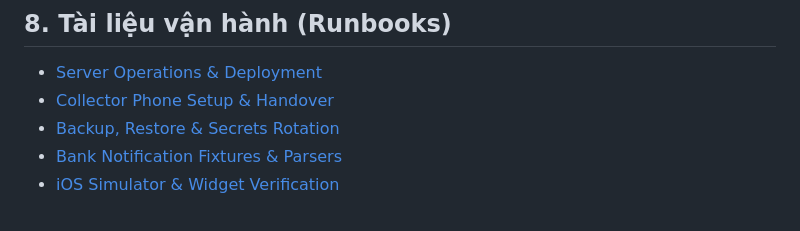
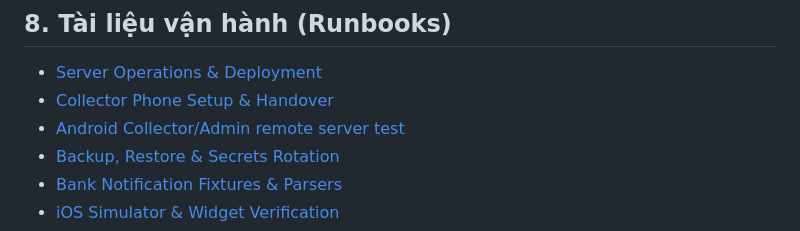
Before and after one commit to marvinphung/personal-management, a Markdown page: README.md, the part around the change. Rendered like a GitHub page.

```diff
--- a/README.md
+++ b/README.md
@@ -183,6 +183,7 @@ python3 tool/check_mobile_secrets.py
 
 - [Server Operations & Deployment](docs/runbooks/server.md)
 - [Collector Phone Setup & Handover](docs/runbooks/collector.md)
+- [Android Collector/Admin remote server test](docs/runbooks/android-admin-server-test.md)
 - [Backup, Restore & Secrets Rotation](docs/runbooks/backup.md)
 - [Bank Notification Fixtures & Parsers](docs/runbooks/bank-fixtures.md)
 - [iOS Simulator & Widget Verification](docs/runbooks/ios-simulator.md)
```
Also changed, not shown: docs/runbooks/android-admin-server-test.md (added, +73 -0 lines).
